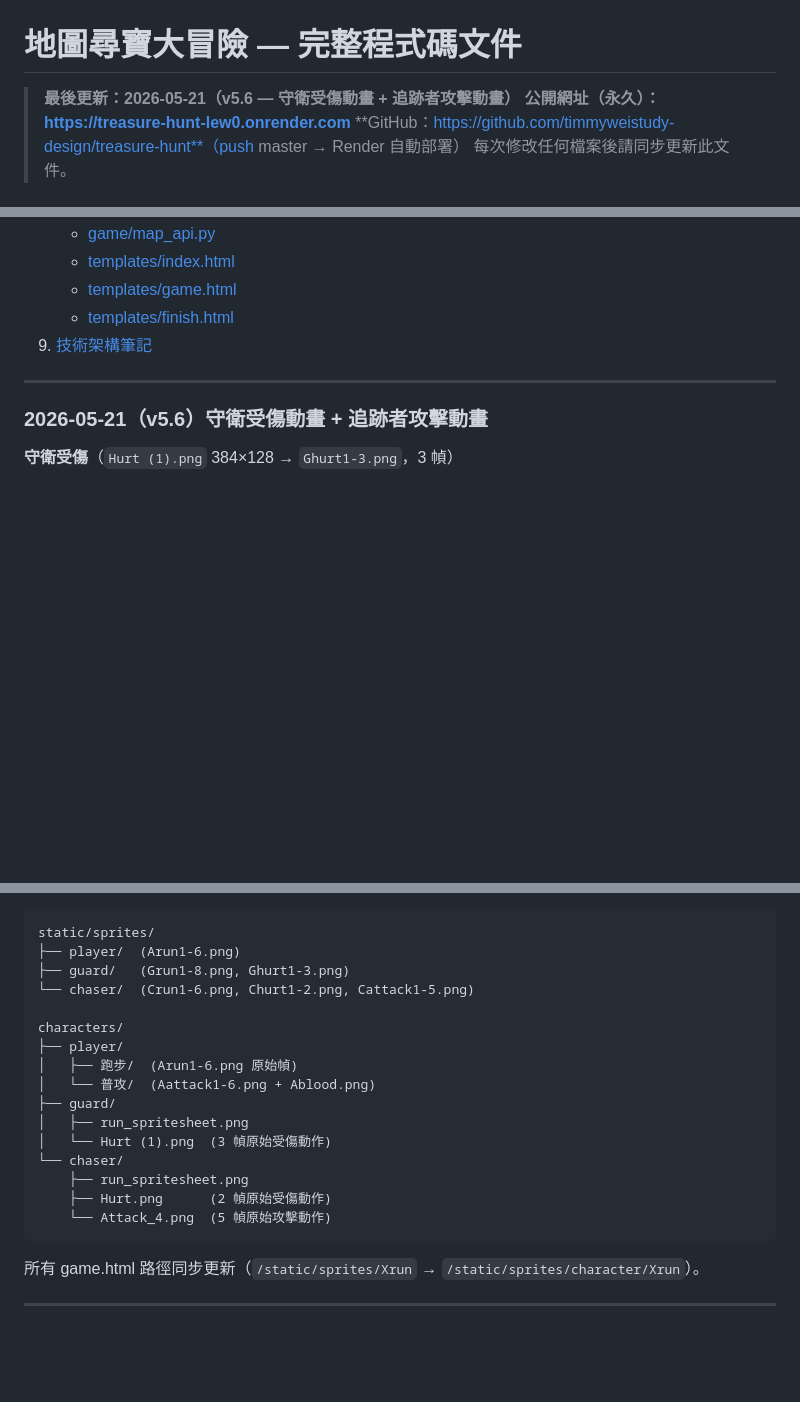
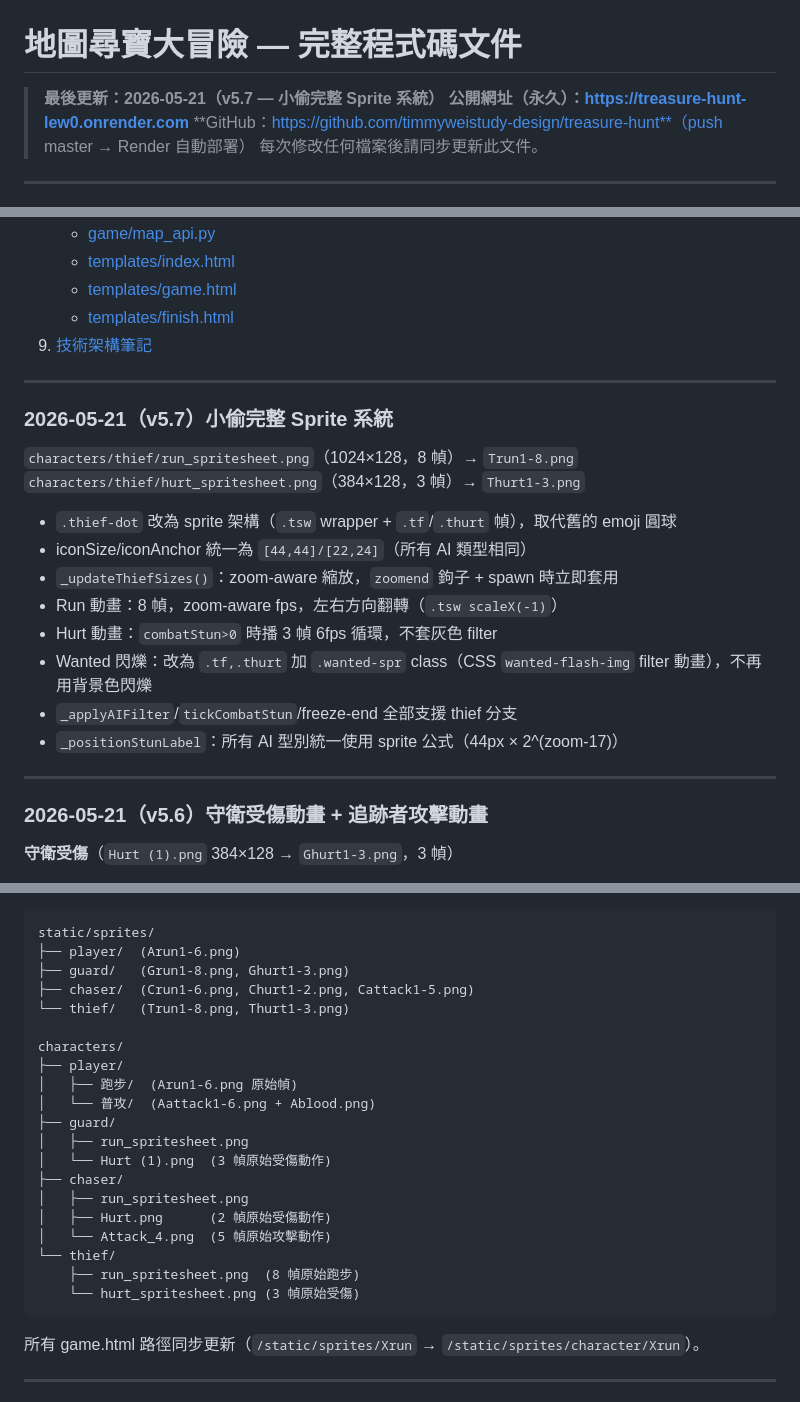
Before and after one commit to timmyweistudy-design/treasure-hunt, a Markdown page: CODEBASE.md, 3 parts joined by grey strips. GitHub-like rendering; blank space fills up the shorter version.

Commit message:
docs: update CODEBASE.md to v5.7 — thief sprite system
Co-Authored-By: Claude Sonnet 4.6 <noreply@anthropic.com>

````diff
--- a/CODEBASE.md
+++ b/CODEBASE.md
@@ -1,6 +1,6 @@
 # 地圖尋寶大冒險 — 完整程式碼文件
 
-> **最後更新：2026-05-21（v5.6 — 守衛受傷動畫 + 追跡者攻擊動畫）**
+> **最後更新：2026-05-21（v5.7 — 小偷完整 Sprite 系統）**
 > **公開網址（永久）：https://treasure-hunt-lew0.onrender.com**
 > **GitHub：https://github.com/timmyweistudy-design/treasure-hunt**（push master → Render 自動部署）
 > 每次修改任何檔案後請同步更新此文件。
@@ -28,6 +28,22 @@
 
 ---
 
+### 2026-05-21（v5.7）小偷完整 Sprite 系統
+
+`characters/thief/run_spritesheet.png`（1024×128，8 幀）→ `Trun1-8.png`
+`characters/thief/hurt_spritesheet.png`（384×128，3 幀）→ `Thurt1-3.png`
+
+- `.thief-dot` 改為 sprite 架構（`.tsw` wrapper + `.tf`/`.thurt` 幀），取代舊的 emoji 圓球
+- iconSize/iconAnchor 統一為 `[44,44]/[22,24]`（所有 AI 類型相同）
+- `_updateThiefSizes()`：zoom-aware 縮放，`zoomend` 鉤子 + spawn 時立即套用
+- Run 動畫：8 幀，zoom-aware fps，左右方向翻轉（`.tsw scaleX(-1)`）
+- Hurt 動畫：`combatStun>0` 時播 3 幀 6fps 循環，不套灰色 filter
+- Wanted 閃爍：改為 `.tf,.thurt` 加 `.wanted-spr` class（CSS `wanted-flash-img` filter 動畫），不再用背景色閃爍
+- `_applyAIFilter`/`tickCombatStun`/freeze-end 全部支援 thief 分支
+- `_positionStunLabel`：所有 AI 型別統一使用 sprite 公式（44px × 2^(zoom-17)）
+
+---
+
 ### 2026-05-21（v5.6）守衛受傷動畫 + 追跡者攻擊動畫
 
 **守衛受傷**（`Hurt (1).png` 384×128 → `Ghurt1-3.png`，3 幀）
@@ -78,7 +94,8 @@
 static/sprites/
 ├── player/  (Arun1-6.png)
 ├── guard/   (Grun1-8.png, Ghurt1-3.png)
-└── chaser/  (Crun1-6.png, Churt1-2.png, Cattack1-5.png)
+├── chaser/  (Crun1-6.png, Churt1-2.png, Cattack1-5.png)
+└── thief/   (Trun1-8.png, Thurt1-3.png)
 
 characters/
 ├── player/
@@ -87,10 +104,13 @@ characters/
 ├── guard/
 │   ├── run_spritesheet.png
 │   └── Hurt (1).png  (3 幀原始受傷動作)
-└── chaser/
-    ├── run_spritesheet.png
-    ├── Hurt.png      (2 幀原始受傷動作)
-    └── Attack_4.png  (5 幀原始攻擊動作)
+├── chaser/
+│   ├── run_spritesheet.png
+│   ├── Hurt.png      (2 幀原始受傷動作)
+│   └── Attack_4.png  (5 幀原始攻擊動作)
+└── thief/
+    ├── run_spritesheet.png  (8 幀原始跑步)
+    └── hurt_spritesheet.png (3 幀原始受傷)
 ```
 
 所有 game.html 路徑同步更新（`/static/sprites/Xrun` → `/static/sprites/character/Xrun`）。
````
